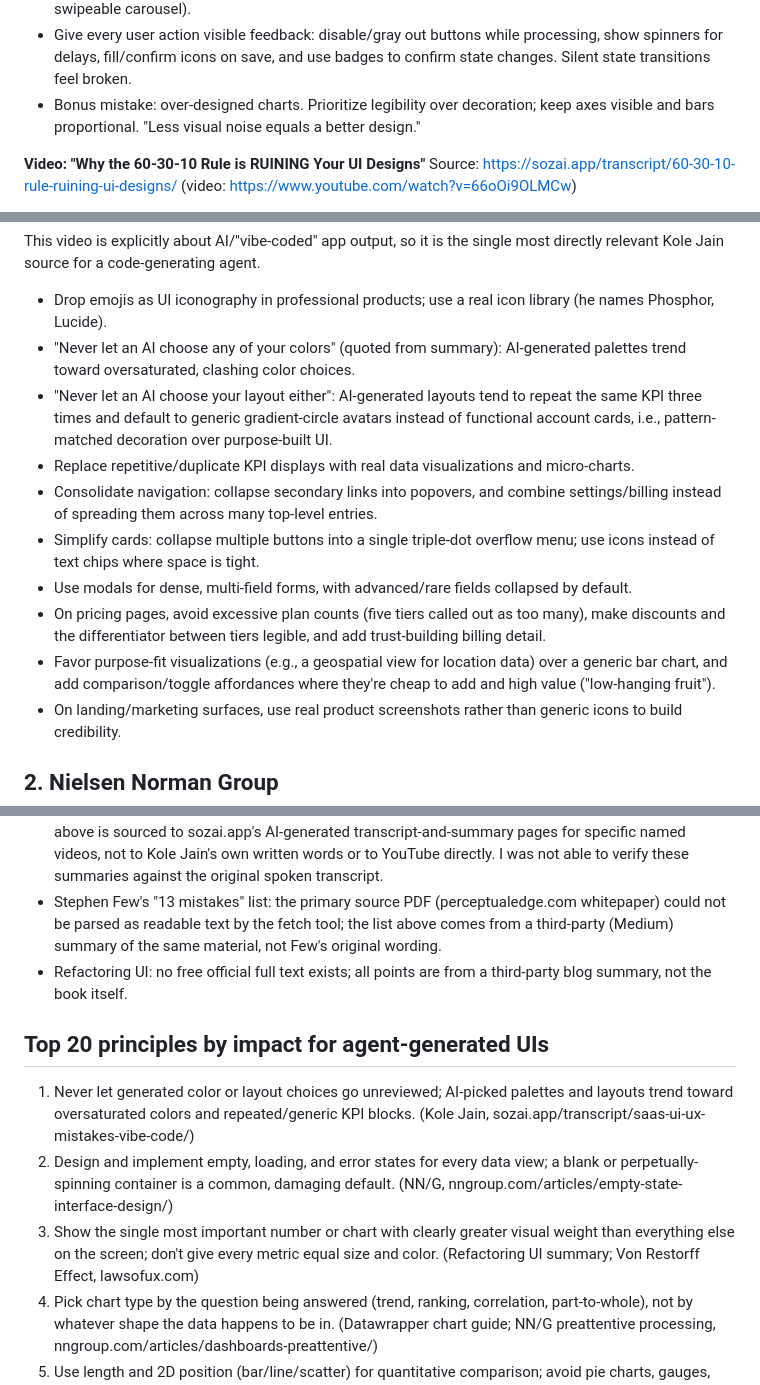
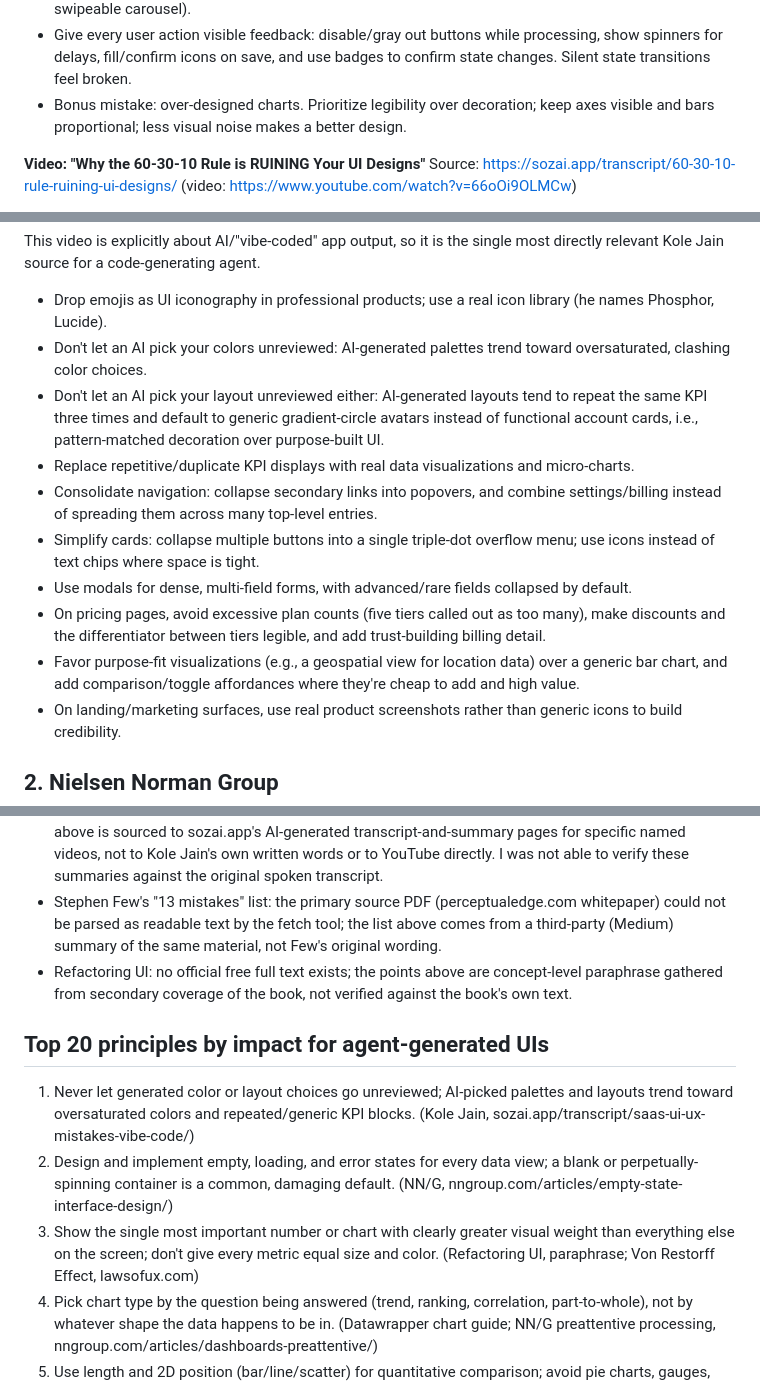
Before and after one commit to TarekAwwad/claude-ux-framework, a Markdown page: research/findings-practices.md, 3 parts joined by grey strips. GitHub-like rendering.

```diff
--- a/research/findings-practices.md
+++ b/research/findings-practices.md
@@ -40,7 +40,7 @@ Source: https://sozai.app/transcript/ui-ux-mistakes-beginner/ (video: https://ww
 - Use one consistent icon library throughout (mixed stroke widths/styles across icons is a giveaway), and label or add tooltips to any icon whose meaning isn't obvious.
 - Remove redundant UI that duplicates a function the interaction already provides (e.g., arrows next to a swipeable carousel).
 - Give every user action visible feedback: disable/gray out buttons while processing, show spinners for delays, fill/confirm icons on save, and use badges to confirm state changes. Silent state transitions feel broken.
-- Bonus mistake: over-designed charts. Prioritize legibility over decoration; keep axes visible and bars proportional. "Less visual noise equals a better design."
+- Bonus mistake: over-designed charts. Prioritize legibility over decoration; keep axes visible and bars proportional; less visual noise makes a better design.
 
 **Video: "Why the 60-30-10 Rule is RUINING Your UI Designs"**
 Source: https://sozai.app/transcript/60-30-10-rule-ruining-ui-designs/ (video: https://www.youtube.com/watch?v=66oOi9OLMCw)
@@ -76,14 +76,14 @@ Source: https://sozai.app/transcript/saas-ui-ux-mistakes-vibe-code/ (video: http
 This video is explicitly about AI/"vibe-coded" app output, so it is the single most directly relevant Kole Jain source for a code-generating agent.
 
 - Drop emojis as UI iconography in professional products; use a real icon library (he names Phosphor, Lucide).
-- "Never let an AI choose any of your colors" (quoted from summary): AI-generated palettes trend toward oversaturated, clashing color choices.
-- "Never let an AI choose your layout either": AI-generated layouts tend to repeat the same KPI three times and default to generic gradient-circle avatars instead of functional account cards, i.e., pattern-matched decoration over purpose-built UI.
+- Don't let an AI pick your colors unreviewed: AI-generated palettes trend toward oversaturated, clashing color choices.
+- Don't let an AI pick your layout unreviewed either: AI-generated layouts tend to repeat the same KPI three times and default to generic gradient-circle avatars instead of functional account cards, i.e., pattern-matched decoration over purpose-built UI.
 - Replace repetitive/duplicate KPI displays with real data visualizations and micro-charts.
 - Consolidate navigation: collapse secondary links into popovers, and combine settings/billing instead of spreading them across many top-level entries.
 - Simplify cards: collapse multiple buttons into a single triple-dot overflow menu; use icons instead of text chips where space is tight.
 - Use modals for dense, multi-field forms, with advanced/rare fields collapsed by default.
 - On pricing pages, avoid excessive plan counts (five tiers called out as too many), make discounts and the differentiator between tiers legible, and add trust-building billing detail.
-- Favor purpose-fit visualizations (e.g., a geospatial view for location data) over a generic bar chart, and add comparison/toggle affordances where they're cheap to add and high value ("low-hanging fruit").
+- Favor purpose-fit visualizations (e.g., a geospatial view for location data) over a generic bar chart, and add comparison/toggle affordances where they're cheap to add and high value.
 - On landing/marketing surfaces, use real product screenshots rather than generic icons to build credibility.
 
 ## 2. Nielsen Norman Group
@@ -252,13 +247,13 @@ Combines NN/g sources already cited above plus general IA framing.
 - A statistic attributed to "a 2025 Nielsen Norman Group analysis of 50 AI-generated dashboards" (92 percent missing empty states, 78 percent missing error states, 100 percent using a generic spinner) circulates on at least one third-party blog (blog.vibecoder.me) and is echoed in search-engine AI summaries, but I could not find this study on nngroup.com itself, nor any other primary citation for it. The blog post that states it provides no source link. I am treating this figure as unverified and possibly fabricated, and have not used it as a cited NN/g finding above.
 - Kole Jain's content: I could not fetch YouTube video pages or captions directly (YouTube serves a non-content shell to the fetch tool, and a third-party transcript site returned 403). All Kole Jain material above is sourced to sozai.app's AI-generated transcript-and-summary pages for specific named videos, not to Kole Jain's own written words or to YouTube directly. I was not able to verify these summaries against the original spoken transcript.
 - Stephen Few's "13 mistakes" list: the primary source PDF (perceptualedge.com whitepaper) could not be parsed as readable text by the fetch tool; the list above comes from a third-party (Medium) summary of the same material, not Few's original wording.
-- Refactoring UI: no free official full text exists; all points are from a third-party blog summary, not the book itself.
+- Refactoring UI: no official free full text exists; the points above are concept-level paraphrase gathered from secondary coverage of the book, not verified against the book's own text.
 
 ## Top 20 principles by impact for agent-generated UIs
 
 1. Never let generated color or layout choices go unreviewed; AI-picked palettes and layouts trend toward oversaturated colors and repeated/generic KPI blocks. (Kole Jain, sozai.app/transcript/saas-ui-ux-mistakes-vibe-code/)
 2. Design and implement empty, loading, and error states for every data view; a blank or perpetually-spinning container is a common, damaging default. (NN/G, nngroup.com/articles/empty-state-interface-design/)
-3. Show the single most important number or chart with clearly greater visual weight than everything else on the screen; don't give every metric equal size and color. (Refactoring UI summary; Von Restorff Effect, lawsofux.com)
+3. Show the single most important number or chart with clearly greater visual weight than everything else on the screen; don't give every metric equal size and color. (Refactoring UI, paraphrase; Von Restorff Effect, lawsofux.com)
 4. Pick chart type by the question being answered (trend, ranking, correlation, part-to-whole), not by whatever shape the data happens to be in. (Datawrapper chart guide; NN/G preattentive processing, nngroup.com/articles/dashboards-preattentive/)
 5. Use length and 2D position (bar/line/scatter) for quantitative comparison; avoid pie charts, gauges, and 3D charts for that purpose. (NN/G, nngroup.com/articles/dashboards-preattentive/)
 6. Keep navigation structurally identical across every page: same position, same order, same active-state logic. (NN/G heuristic #4, nngroup.com/articles/ten-usability-heuristics/)
```
Also changed, not shown: other parts of research/findings-practices.md (+7 -12 lines), README.md (+11 -2 lines), research/rule-candidates.md (+8 -8 lines).
